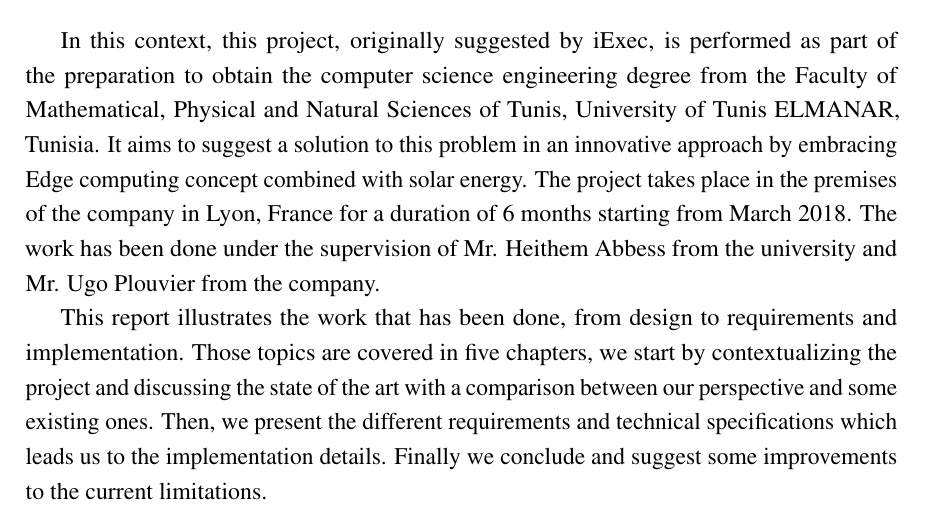
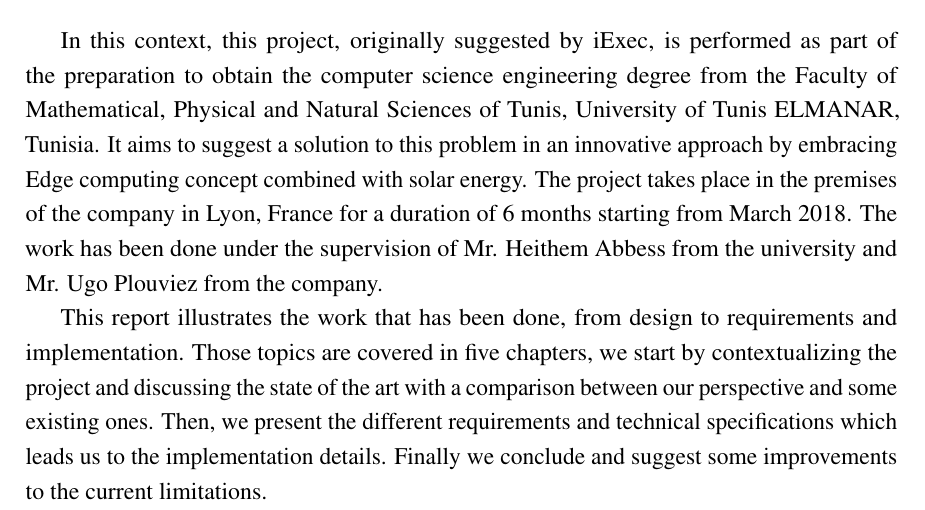
Before and after one commit to Zied-Guesmi/End-of-studies-project, a LaTeX thesis (report/report.tex, which reads report/1-Introduction/introduction.tex): part of page 8 of 58, cut so that both start at the same text. Compiled offline with pdfLaTeX.

Commit message:
finish intro

```diff
--- a/report/1-Introduction/introduction.tex
+++ b/report/1-Introduction/introduction.tex
@@ -53,7 +53,7 @@ Physical and Natural Sciences of Tunis, University of Tunis ELMANAR, Tunisia. It
 solution to this problem in an innovative approach by embracing Edge computing concept combined
 with solar energy. The project takes place in the premises of the company in Lyon, France for a
 duration of 6 months starting from March 2018. The work has been done under the supervision of
-Mr. Heithem Abbess from the university and Mr. Ugo Plouvier from the company.
+Mr. Heithem Abbess from the university and Mr. Ugo Plouviez from the company.
 
 This report
 illustrates the work that has been done, from design to requirements and implementation. Those topics
```
